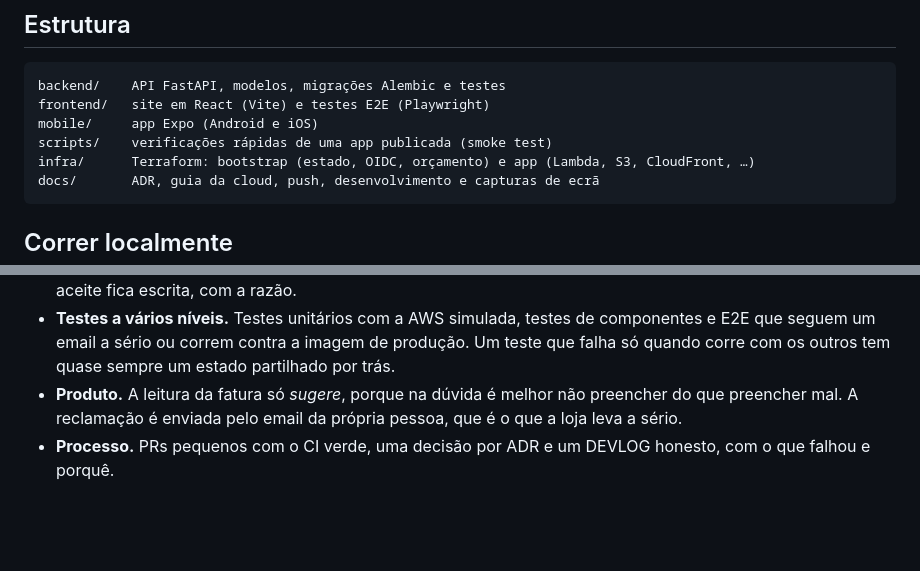
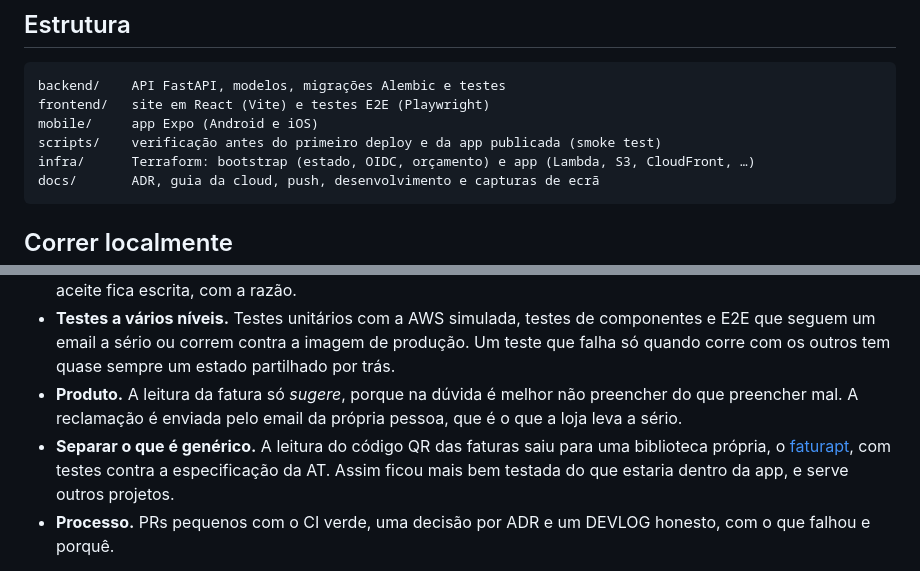
Before and after one commit to JoseFerrao20/warrantly, a Markdown page: README.md, 2 parts joined by grey strips. GitHub-like rendering; blank space fills up the shorter version.

````diff
--- a/README.md
+++ b/README.md
@@ -142,7 +143,7 @@ Cada alteração entra por um PR com o CI verde. As decisões ficam em [`docs/ad
 backend/    API FastAPI, modelos, migrações Alembic e testes
 frontend/   site em React (Vite) e testes E2E (Playwright)
 mobile/     app Expo (Android e iOS)
-scripts/    verificações rápidas de uma app publicada (smoke test)
+scripts/    verificação antes do primeiro deploy e da app publicada (smoke test)
 infra/      Terraform: bootstrap (estado, OIDC, orçamento) e app (Lambda, S3, CloudFront, …)
 docs/       ADR, guia da cloud, push, desenvolvimento e capturas de ecrã
 ```
@@ -181,6 +182,7 @@ O resto está documentado à parte:
 - **Segurança como hábito.** Nem sempre o mais seguro é o mais complicado: o token de recuperação sem tabela, o cookie `HttpOnly` e respostas que não revelam que emails existem. Cada exceção de segurança aceite fica escrita, com a razão.
 - **Testes a vários níveis.** Testes unitários com a AWS simulada, testes de componentes e E2E que seguem um email a sério ou correm contra a imagem de produção. Um teste que falha só quando corre com os outros tem quase sempre um estado partilhado por trás.
 - **Produto.** A leitura da fatura só *sugere*, porque na dúvida é melhor não preencher do que preencher mal. A reclamação é enviada pelo email da própria pessoa, que é o que a loja leva a sério.
+- **Separar o que é genérico.** A leitura do código QR das faturas saiu para uma biblioteca própria, o [faturapt](https://github.com/JoseFerrao20/faturapt), com testes contra a especificação da AT. Assim ficou mais bem testada do que estaria dentro da app, e serve outros projetos.
 - **Processo.** PRs pequenos com o CI verde, uma decisão por ADR e um DEVLOG honesto, com o que falhou e porquê.
 
 O Warrantly foi feito por José Ferrão em sessões com o [Claude Code](https://claude.com/claude-code) como assistente de programação. As decisões, a revisão e os merges foram meus, e o processo está registado no [`DEVLOG.md`](DEVLOG.md).
````
Also changed, not shown: other parts of README.md (+11 -10 lines), CLAUDE.md (+1 -1 lines), DEVLOG.md (+9 -1 lines), docs/images/conta.png, docs/images/nova-compra.png, docs/images/reclamacao.png, 3 other files.
